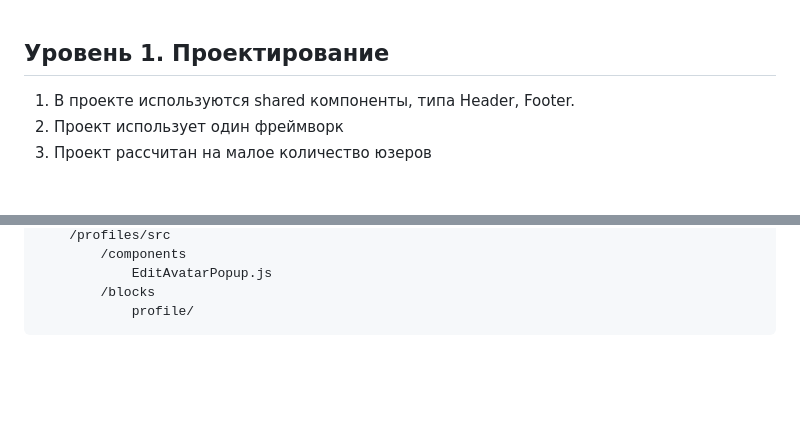
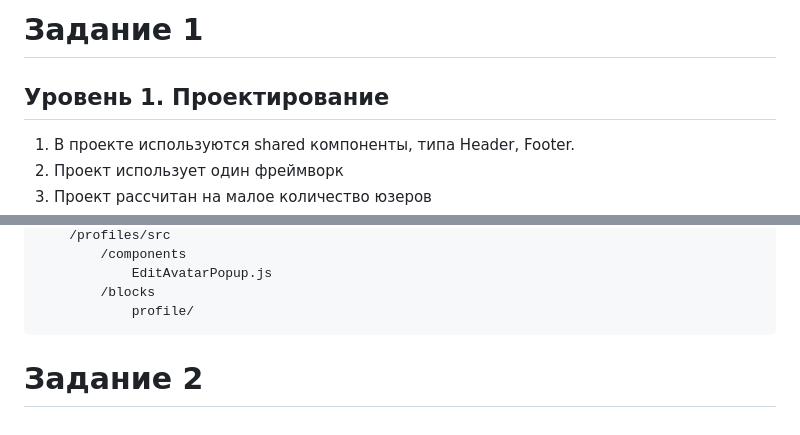
Before and after one commit to ko4evneg/yandex-practicum, a Markdown page: README.md, 2 parts joined by grey strips. Drawn GitHub-style; blank space fills up the shorter version.

Commit message:
Sprint 1, task 1

````diff
--- a/README.md
+++ b/README.md
@@ -1,3 +1,5 @@
+# Задание 1
+
 ## Уровень 1. Проектирование
 1. В проекте используются shared компоненты, типа Header, Footer.
 2. Проект использует один фреймворк
@@ -77,3 +79,4 @@ microfrontend
         /blocks
             profile/
 ```
+# Задание 2
````
